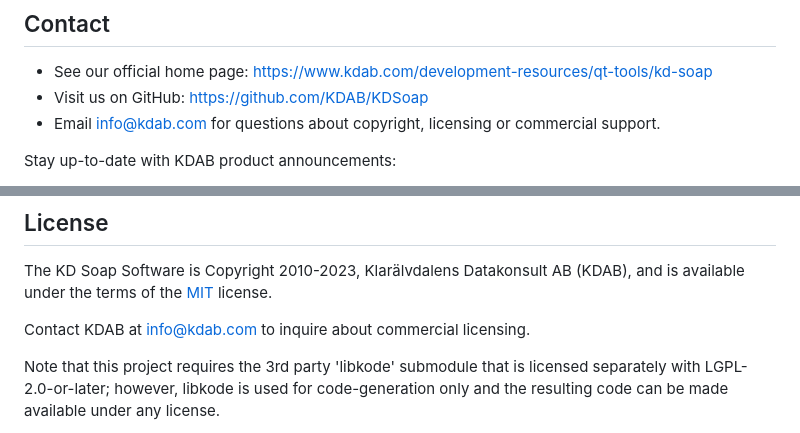
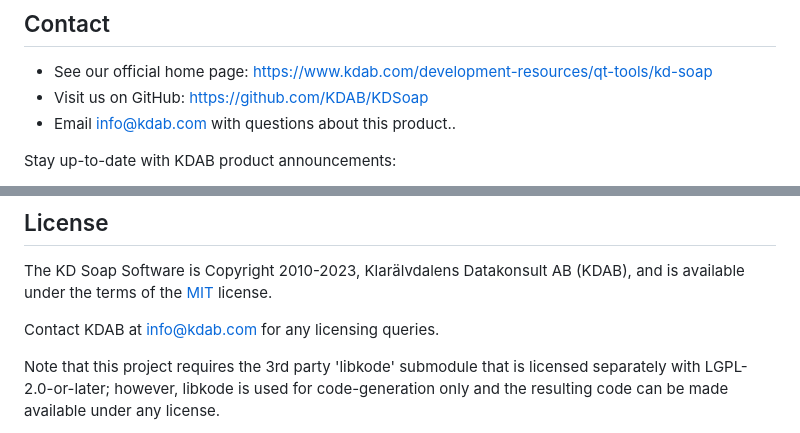
Before and after one commit to KDAB/KDSoap, a Markdown page: README.md, 2 parts joined by grey strips. Rendered like a GitHub page.

Commit message:
README.md - we don't offer commercial license any longer

```diff
--- a/README.md
+++ b/README.md
@@ -33,7 +33,7 @@ Learn more at our:
 
 * See our official home page: <https://www.kdab.com/development-resources/qt-tools/kd-soap>
 * Visit us on GitHub: <https://github.com/KDAB/KDSoap>
-* Email info@kdab.com for questions about copyright, licensing or commercial support.
+* Email info@kdab.com with questions about this product..
 
 Stay up-to-date with KDAB product announcements:
 
@@ -55,7 +55,7 @@ Thanks to our [contributors](CONTRIBUTORS.txt).
 The KD Soap Software is Copyright 2010-2023, Klarälvdalens Datakonsult AB (KDAB),
 and is available under the terms of the [MIT](LICENSES/MIT.txt) license.
 
-Contact KDAB at <info@kdab.com> to inquire about commercial licensing.
+Contact KDAB at <info@kdab.com> for any licensing queries.
 
 Note that this project requires the 3rd party 'libkode' submodule
 that is licensed separately with LGPL-2.0-or-later; however, libkode
```
